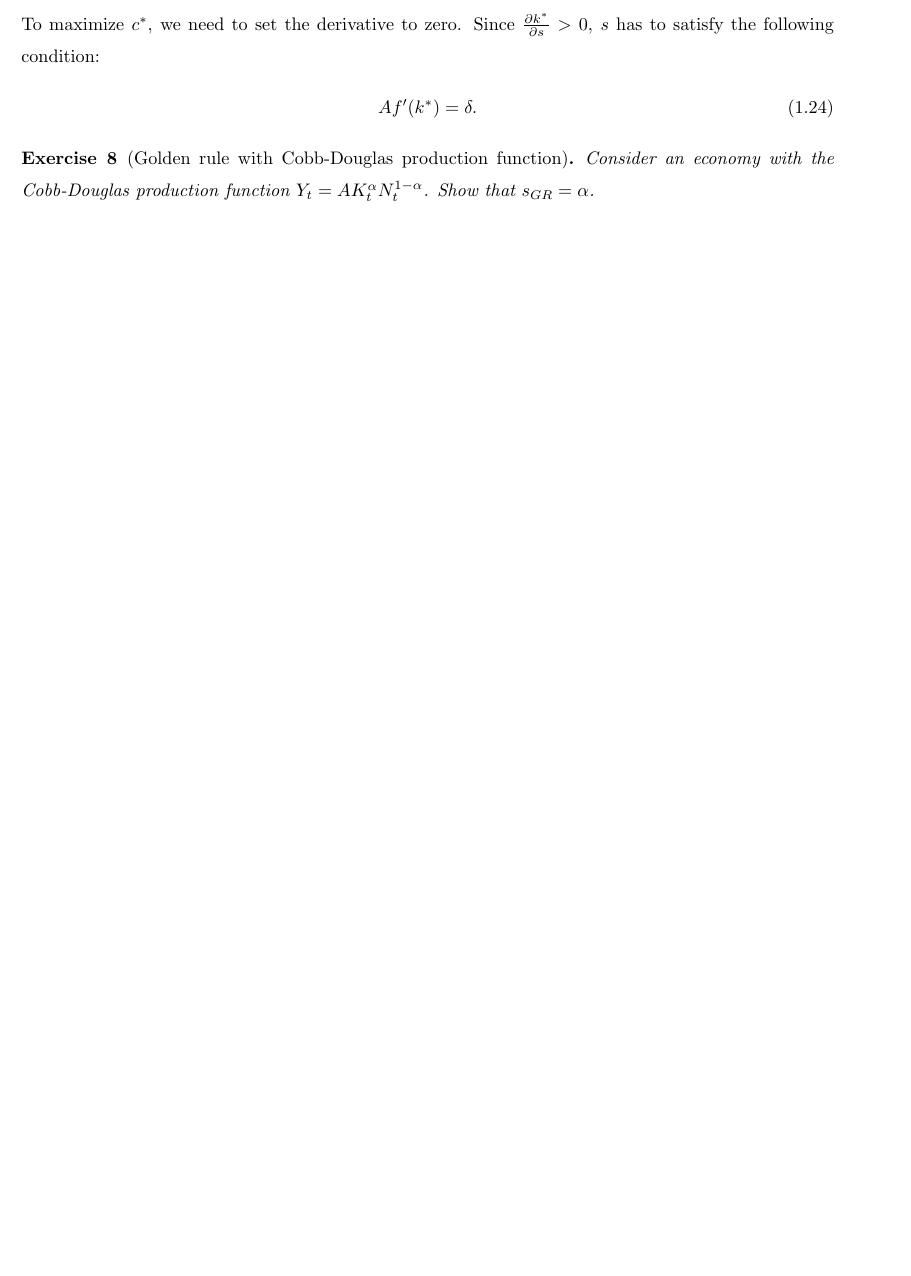
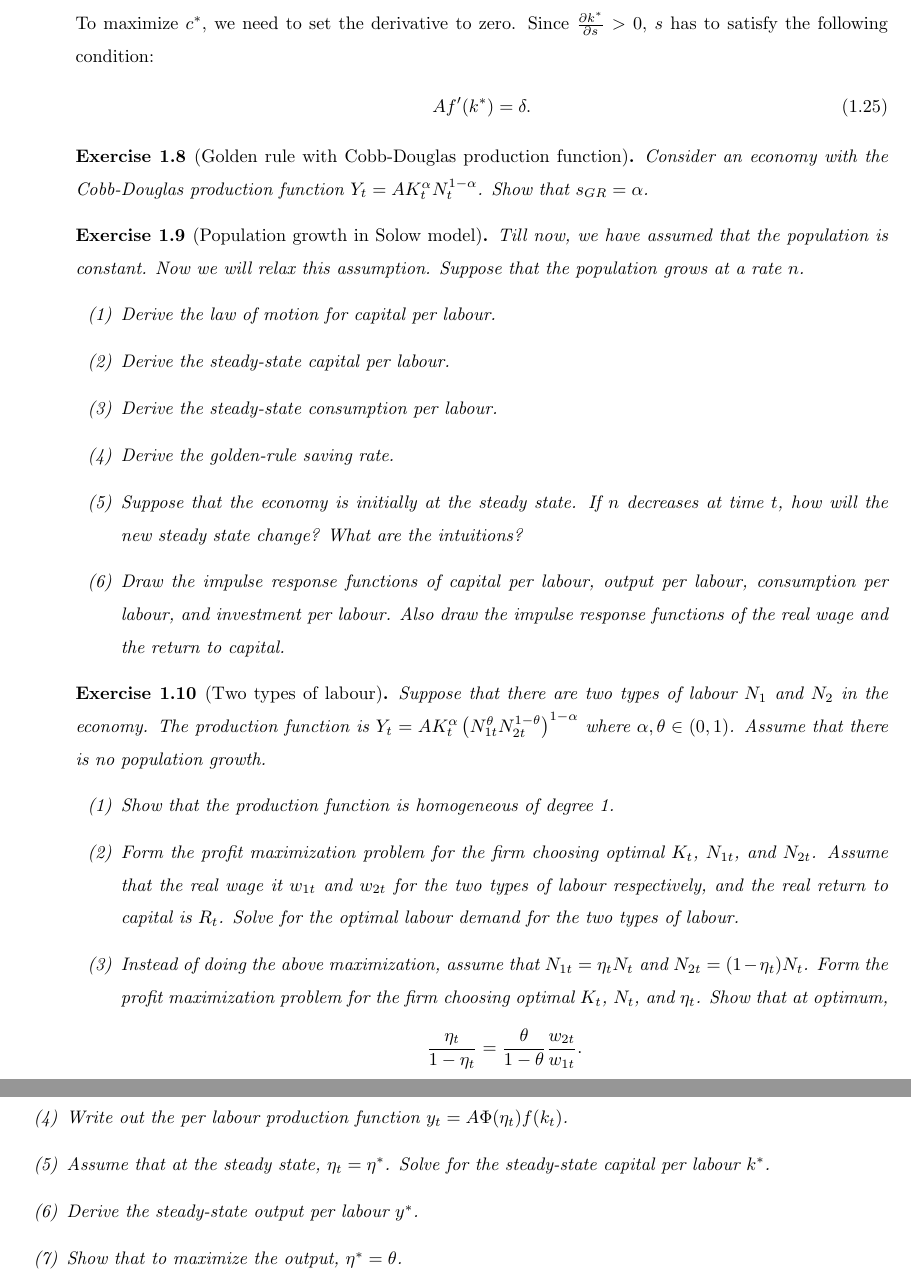
Before and after one commit to HarllyZhou/Teaching, a LaTeX thesis (3143_macro2/3143_lecnotes.tex): part of page 21 of 23 before the commit and two parts of pages 22 and 23 of 25 after it, the two joined at a grey line, cut so that both start at the same text, the shorter picture padded with empty space. Compiled offline with pdfLaTeX.

Commit message:
exercises for basic solow.

```diff
--- a/3143_macro2/3143_lecnotes.tex
+++ b/3143_macro2/3143_lecnotes.tex
@@ -44,15 +44,15 @@
 \usepackage{natbib}
 \bibliographystyle{apalike}
 \newtheorem{definition}{Definition}
-\newtheorem{theorem}{Theorem}
+\newtheorem{theorem}{Theorem}[chapter]
 \newtheorem{proposition}[theorem]{Proposition}
 \newtheorem{lemma}[theorem]{Lemma}
 \newtheorem{corollary}[theorem]{Corollary}
 \newtheorem*{remark}{Remark}
-\newtheorem{example}{Example}
-\newtheorem{task}{Task}
-\newtheorem{exercise}{Exercise}
-\newtheorem{assumption}{Assumption}[section]
+\newtheorem{example}{Example}[chapter]
+\newtheorem{task}{Task}[chapter]
+\newtheorem{exercise}{Exercise}[chapter]
+\newtheorem{assumption}{Assumption}[chapter]
 
 \title{Macroeconomics II Lecture Notes}
 \author{Harlly Zhou}
@@ -575,6 +587,34 @@ To maximize $c^*$, we need to set the derivative to zero. Since $\frac{\partial
     Consider an economy with the Cobb-Douglas production function $Y_t = A K_t^{\alpha} N_t^{1-\alpha}$. Show that $s_{GR} = \alpha$.
 \end{exercise}
 
+\begin{exercise}[Population growth in Solow model]
+    Till now, we have assumed that the population is constant. Now we will relax this assumption. Suppose that the population grows at a rate $n$.
+    \begin{enumerate}[label=(\arabic*)]
+        \item Derive the law of motion for capital per labour.
+        \item Derive the steady-state capital per labour.
+        \item Derive the steady-state consumption per labour.
+        \item Derive the golden-rule saving rate.
+        \item Suppose that the economy is initially at the steady state. If $n$ decreases at time $t$, how will the new steady state change? What are the intuitions?
+        \item Draw the impulse response functions of capital per labour, output per labour, consumption per labour, and investment per labour. Also draw the impulse response functions of the real wage and the return to capital.
+    \end{enumerate}
+\end{exercise}
+
+\begin{exercise}[Two types of labour]
+    Suppose that there are two types of labour $N_1$ and $N_2$ in the economy. The production function is $Y_t = A K_t^{\alpha} \left(N_{1t}^{\theta} N_{2t}^{1-\theta}\right)^{1-\alpha}$ where $\alpha, \theta \in (0,1)$. Assume that there is no population growth.
+    \begin{enumerate}[label=(\arabic*)]
+       \item Show that the production function is homogeneous of degree 1.
+       \item Form the profit maximization problem for the firm choosing optimal $K_t$, $N_{1t}$, and $N_{2t}$. Assume that the real wage it $w_{1t}$ and $w_{2t}$ for the two types of labour respectively, and the real return to capital is $R_t$. Solve for the optimal labour demand for the two types of labour.
+       \item Instead of doing the above maximization, assume that $N_{1t} = \eta_t N_t$ and $N_{2t} = (1-\eta_t) N_t$. Form the profit maximization problem for the firm choosing optimal $K_t$, $N_t$, and $\eta_t$. Show that at optimum,
+       \begin{align*}
+           \frac{\eta_t}{1-\eta_t} = \frac{\theta}{1-\theta} \frac{w_{2t}}{w_{1t}}.
+       \end{align*}
+       \item Write out the per labour production function $y_t = A \Phi(\eta_t)f(k_t)$.
+       \item Assume that at the steady state, $\eta_t = \eta^*$. Solve for the steady-state capital per labour $k^*$.
+       \item Derive the steady-state output per labour $y^*$.
+       \item Show that to maximize the output, $\eta^* = \theta$.
+    \end{enumerate}
+\end{exercise}
+
 \chapter{}
 
 % Content here
```
Also changed, not shown: 3143_macro2/3143_lecnotes.pdf, 3143_macro2/3143_lecnotes.tex (30 more changed lines).
